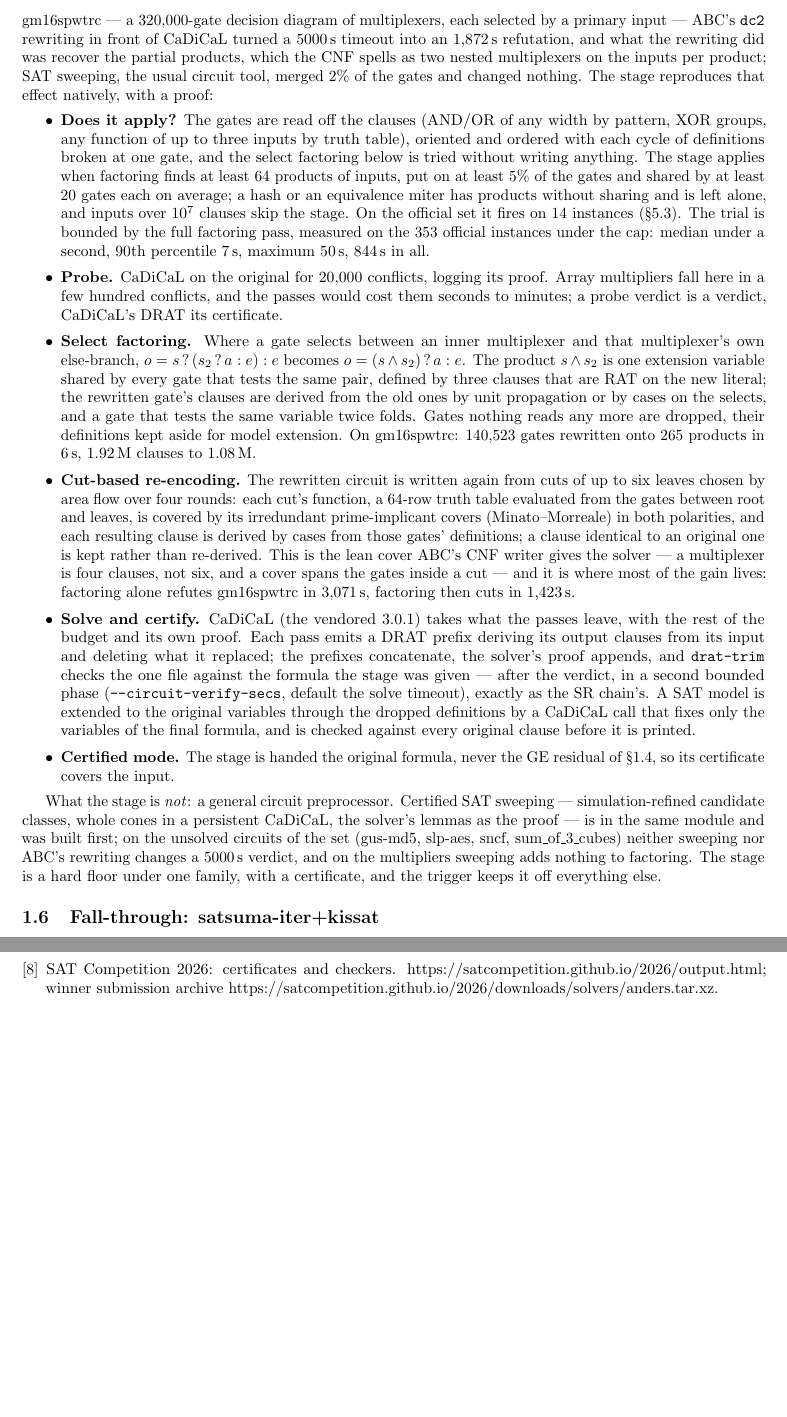
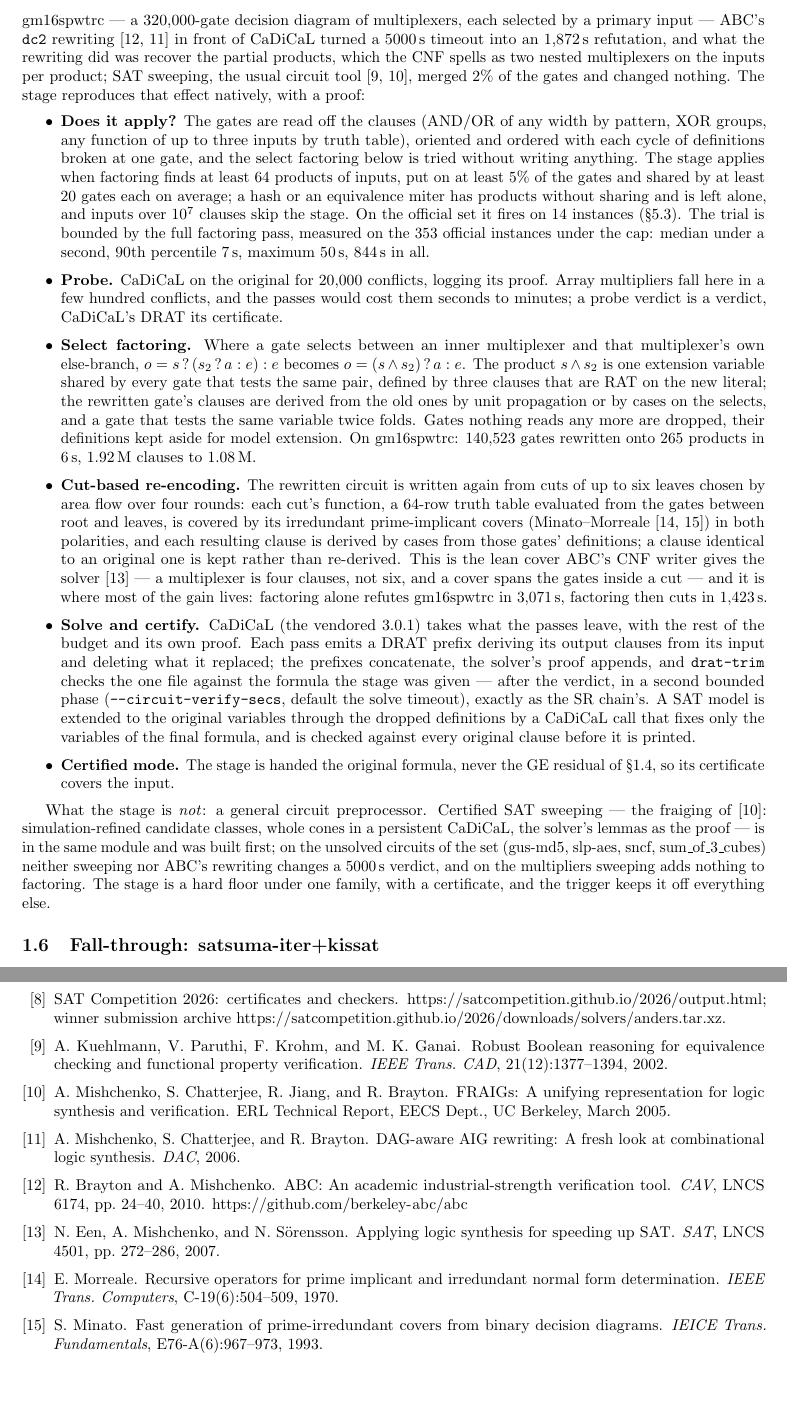
Before and after one commit to gsidebottom/logic, a LaTeX document (doc/hydra_satsuma_solver.tex): two parts of pages 4 and 12 of 12 before the commit and two parts of pages 4 and 12 of 13 after it, joined at a grey line, cut so that both start at the same text, the shorter picture padded with empty space. Compiled offline with pdfLaTeX.

Commit message:
doc: cite the circuit literature the stage leans on -- FRAIGs and SAT sweeping, ABC and dc2, the cut-based CNF writer, Minato-Morreale
Kuehlmann et al. 2002 and the FRAIG report (2005) for sweeping, Brayton
and Mishchenko (CAV 2010) and DAG-aware rewriting (DAC 2006) for ABC's
dc2, Een, Mishchenko and Sorensson (SAT 2007) for the lean cut-based
cover, Morreale 1970 and Minato 1993 for the irredundant covers.

Co-Authored-By: Claude Fable 5.1 <noreply@anthropic.com>

```diff
--- a/doc/hydra_satsuma_solver.tex
+++ b/doc/hydra_satsuma_solver.tex
@@ -291,11 +291,12 @@ line). It is a certified preprocessor for one encoding family, the
 GenMul multiplier-verification instances, and it was found by
 measurement: on gm16spwtrc --- a 320{,}000-gate decision diagram of
 multiplexers, each selected by a primary input --- ABC's \texttt{dc2}
-rewriting in front of CaDiCaL turned a 5000\,s timeout into an
-1{,}872\,s refutation, and what the rewriting did was recover the
-partial products, which the CNF spells as two nested multiplexers on the
-inputs per product; SAT sweeping, the usual circuit tool, merged 2\% of
-the gates and changed nothing. The stage reproduces that effect
+rewriting~\cite{abc,dagaware} in front of CaDiCaL turned a 5000\,s
+timeout into an 1{,}872\,s refutation, and what the rewriting did was
+recover the partial products, which the CNF spells as two nested
+multiplexers on the inputs per product; SAT sweeping, the usual circuit
+tool~\cite{kuehlmann02,fraig}, merged 2\% of the gates and changed
+nothing. The stage reproduces that effect
 natively, with a proof:
 
 \begin{itemize}
@@ -331,12 +332,13 @@ natively, with a proof:
   again from cuts of up to six leaves chosen by area flow over four
   rounds: each cut's function, a 64-row truth table evaluated from the
   gates between root and leaves, is covered by its irredundant
-  prime-implicant covers (Minato--Morreale) in both polarities, and each
-  resulting clause is derived by cases from those gates' definitions; a
-  clause identical to an original one is kept rather than re-derived.
-  This is the lean cover ABC's CNF writer gives the solver --- a
-  multiplexer is four clauses, not six, and a cover spans the gates
-  inside a cut --- and it is where most of the gain lives: factoring
+  prime-implicant covers (Minato--Morreale~\cite{morreale70,minato93})
+  in both polarities, and each resulting clause is derived by cases from
+  those gates' definitions; a clause identical to an original one is
+  kept rather than re-derived. This is the lean cover ABC's CNF writer
+  gives the solver~\cite{een07} --- a multiplexer is four clauses, not
+  six, and a cover spans the gates inside a cut --- and it is where most
+  of the gain lives: factoring
   alone refutes gm16spwtrc in 3{,}071\,s, factoring then cuts in
   1{,}423\,s.
 \item \textbf{Solve and certify.} CaDiCaL (the vendored 3.0.1) takes
@@ -356,9 +358,9 @@ natively, with a proof:
 \end{itemize}
 
 What the stage is \emph{not}: a general circuit preprocessor. Certified
-SAT sweeping --- simulation-refined candidate classes, whole cones in a
-persistent CaDiCaL, the solver's lemmas as the proof --- is in the same
-module and was built first; on the unsolved circuits of the set
+SAT sweeping --- the fraiging of~\cite{fraig}: simulation-refined
+candidate classes, whole cones in a persistent CaDiCaL, the solver's
+lemmas as the proof --- is in the same module and was built first; on the unsolved circuits of the set
 (gus-md5, slp-aes, sncf, sum\_of\_3\_cubes) neither sweeping nor
 ABC's rewriting changes a 5000\,s verdict, and on the multipliers
 sweeping adds nothing to factoring. The stage is a hard floor under one
@@ -1057,6 +1059,40 @@ and run as-is in a container.
   winner submission archive
   \url{https://satcompetition.github.io/2026/downloads/solvers/anders.tar.xz}.
 
+\bibitem{kuehlmann02} A.~Kuehlmann, V.~Paruthi, F.~Krohm, and M.~K. Ganai.
+\newblock Robust Boolean reasoning for equivalence checking and
+  functional property verification.
+\newblock \emph{IEEE Trans.\ CAD}, 21(12):1377--1394, 2002.
+
+\bibitem{fraig} A.~Mishchenko, S.~Chatterjee, R.~Jiang, and R.~Brayton.
+\newblock FRAIGs: A unifying representation for logic synthesis and
+  verification.
+\newblock ERL Technical Report, EECS Dept., UC Berkeley, March 2005.
+
+\bibitem{dagaware} A.~Mishchenko, S.~Chatterjee, and R.~Brayton.
+\newblock DAG-aware AIG rewriting: A fresh look at combinational logic
+  synthesis.
+\newblock \emph{DAC}, 2006.
+
+\bibitem{abc} R.~Brayton and A.~Mishchenko.
+\newblock ABC: An academic industrial-strength verification tool.
+\newblock \emph{CAV}, LNCS 6174, pp.~24--40, 2010.
+\newblock \url{https://github.com/berkeley-abc/abc}
+
+\bibitem{een07} N.~Een, A.~Mishchenko, and N.~S\"orensson.
+\newblock Applying logic synthesis for speeding up SAT.
+\newblock \emph{SAT}, LNCS 4501, pp.~272--286, 2007.
+
+\bibitem{morreale70} E.~Morreale.
+\newblock Recursive operators for prime implicant and irredundant normal
+  form determination.
+\newblock \emph{IEEE Trans.\ Computers}, C-19(6):504--509, 1970.
+
+\bibitem{minato93} S.~Minato.
+\newblock Fast generation of prime-irredundant covers from binary
+  decision diagrams.
+\newblock \emph{IEICE Trans.\ Fundamentals}, E76-A(6):967--973, 1993.
+
 \bibitem{sbr} M.~Anders, C.~Codel, and M.~J.~H. Heule.
 \newblock Simplify, order, break, repeat.
 \newblock \emph{SAT 2026}, LIPIcs vol.~377, article~4, pp.~4:1--4:19.
```
Also changed, not shown: doc/hydra_satsuma_solver.pdf, doc/hydra_satsuma_solver.tex (2 more changed lines).
